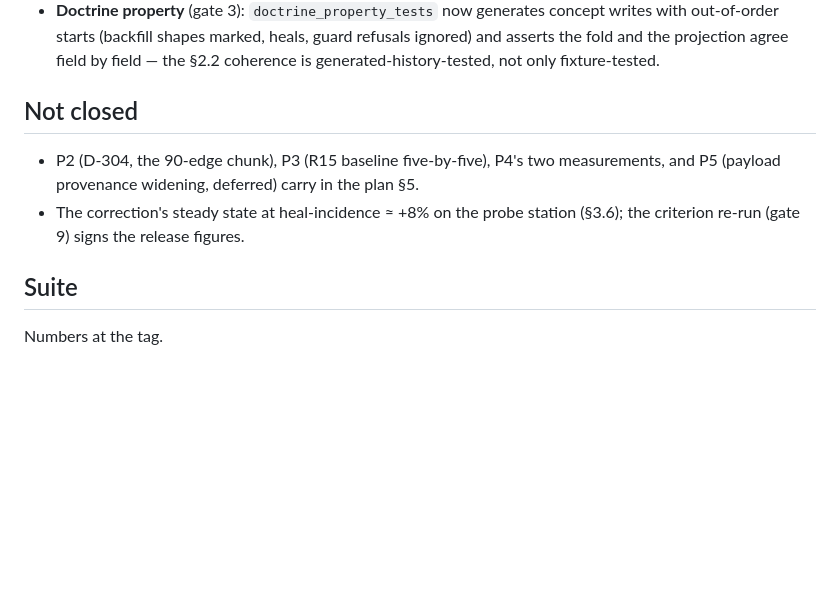
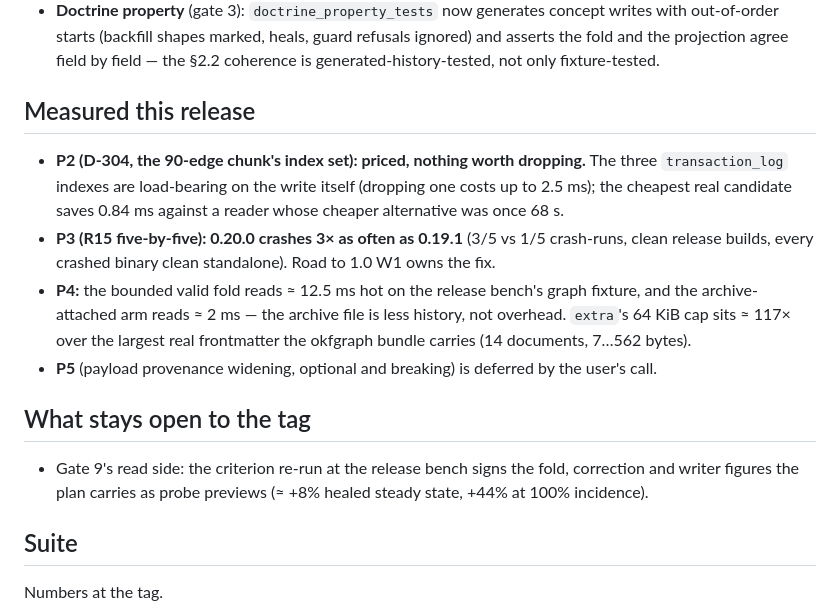
Before and after one commit to opticsWolf/Macrame, a Markdown page: docs/releases/v0.21.0.md, the part around the change. Rendered like a GitHub page; blank space fills up the shorter version.

Commit message:
0.21.0: the release-notes draft learns P2-P4's outcomes; gate 9's read side stays open to the tag

```diff
--- a/docs/releases/v0.21.0.md
+++ b/docs/releases/v0.21.0.md
@@ -77,12 +77,25 @@ what filters the pairs.
   ignored) and asserts the fold and the projection agree field by field — the
   §2.2 coherence is generated-history-tested, not only fixture-tested.
 
-## Not closed
+## Measured this release
 
-- P2 (D-304, the 90-edge chunk), P3 (R15 baseline five-by-five), P4's two
-  measurements, and P5 (payload provenance widening, deferred) carry in the plan §5.
-- The correction's steady state at heal-incidence ≈ +8% on the probe station (§3.6);
-  the criterion re-run (gate 9) signs the release figures.
+- **P2 (D-304, the 90-edge chunk's index set): priced, nothing worth dropping.** The three
+  `transaction_log` indexes are load-bearing on the write itself (dropping one costs up to
+  2.5 ms); the cheapest real candidate saves 0.84 ms against a reader whose cheaper alternative
+  was once 68 s.
+- **P3 (R15 five-by-five): 0.20.0 crashes 3× as often as 0.19.1** (3/5 vs 1/5 crash-runs,
+  clean release builds, every crashed binary clean standalone). Road to 1.0 W1 owns the fix.
+- **P4:** the bounded valid fold reads ≈ 12.5 ms hot on the release bench's graph fixture,
+  and the archive-attached arm reads ≈ 2 ms — the archive file is less history, not overhead.
+  `extra`'s 64 KiB cap sits ≈ 117× over the largest real frontmatter the okfgraph bundle
+  carries (14 documents, 7…562 bytes).
+- **P5** (payload provenance widening, optional and breaking) is deferred by the user's call.
+
+## What stays open to the tag
+
+- Gate 9's read side: the criterion re-run at the release bench signs the fold, correction
+  and writer figures the plan carries as probe previews (≈ +8% healed steady state, +44%
+  at 100% incidence).
 
 ## Suite
 
```
